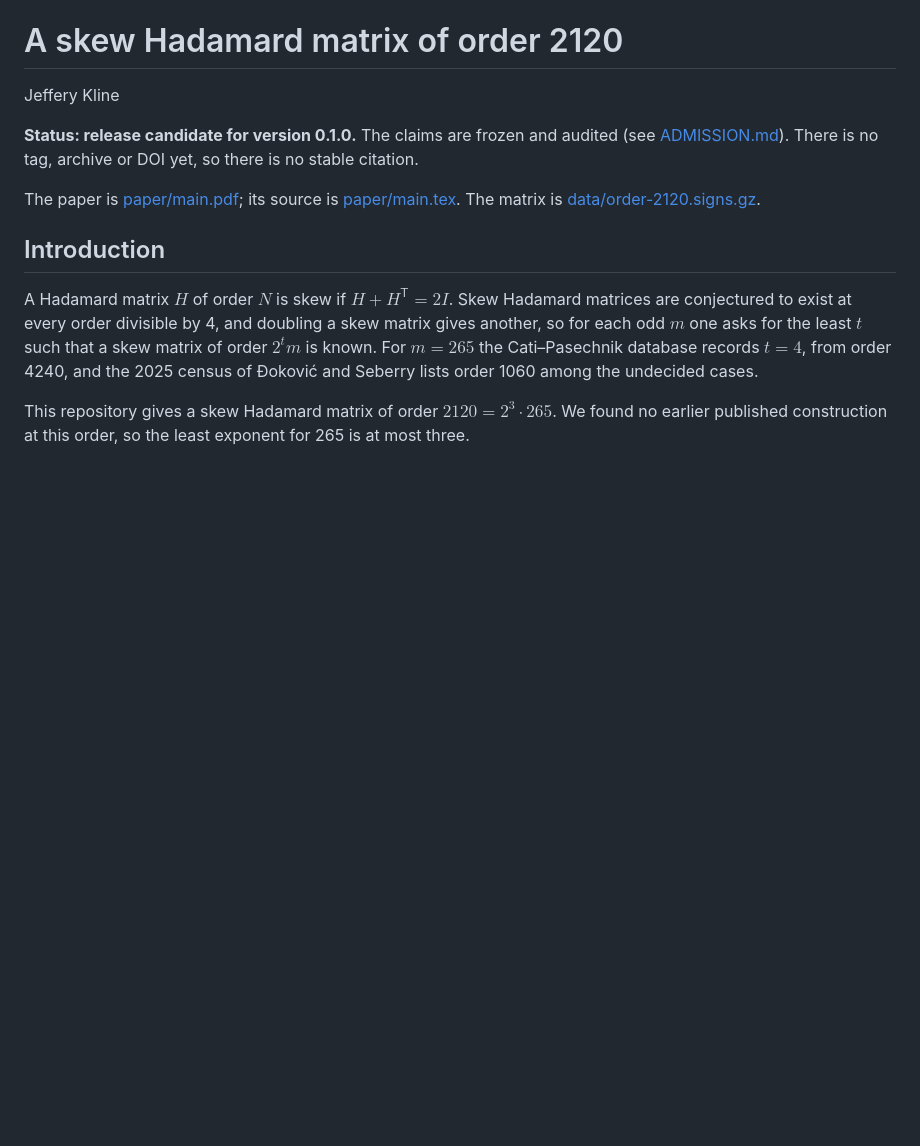
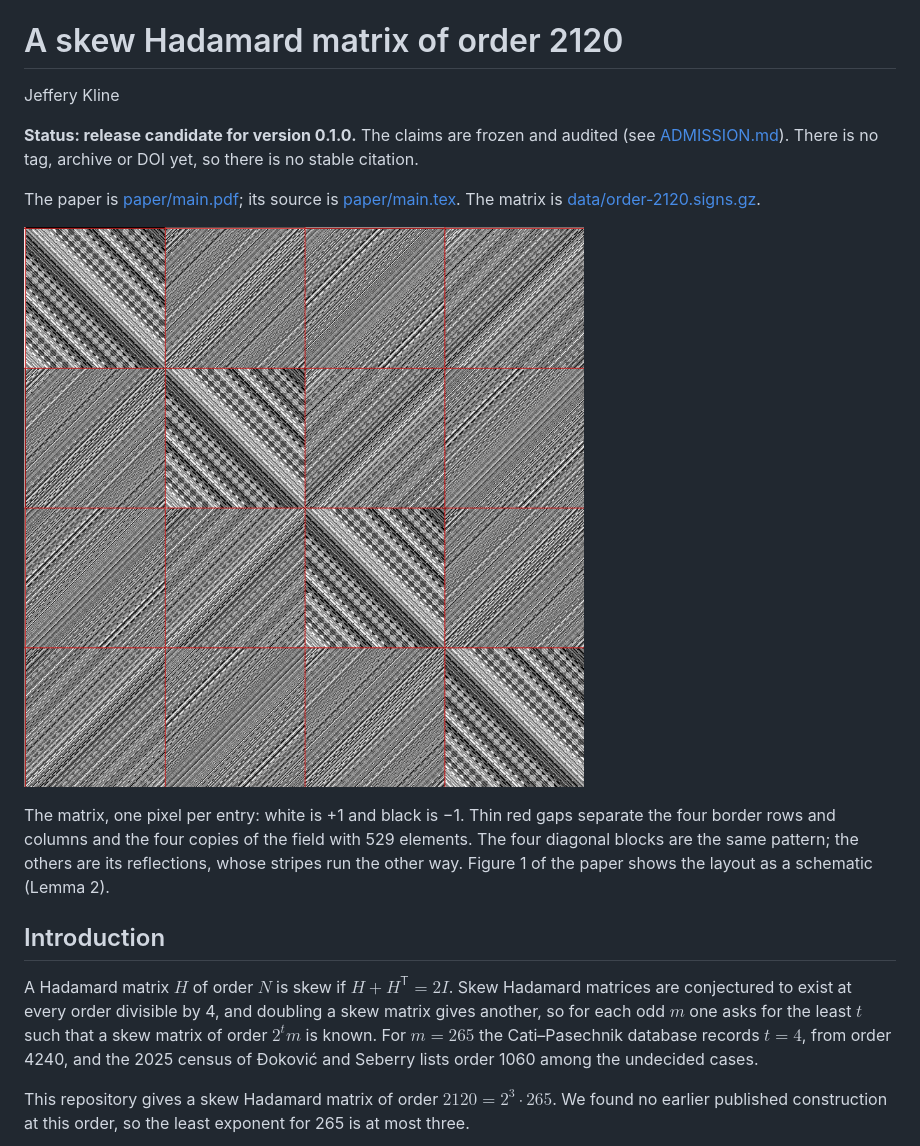
Before and after one commit to jeff-kline/skew-hadamard-2120, a Markdown page: README.md, the part around the change. Drawn GitHub-style; pictures changed too: figures/order-2120.png (added); blank space fills up the shorter version.

Commit message:
Release candidate 0.1.0: add the array schematic (paper) and the matrix rendering (README)

```diff
--- a/README.md
+++ b/README.md
@@ -9,6 +9,14 @@ DOI yet, so there is no stable citation.
 The paper is [paper/main.pdf](paper/main.pdf); its source is
 [paper/main.tex](paper/main.tex). The matrix is
 [data/order-2120.signs.gz](data/order-2120.signs.gz).
+
+![The skew Hadamard matrix of order 2120, one pixel per entry](figures/order-2120.png)
+
+The matrix, one pixel per entry: white is +1 and black is −1. Thin red gaps
+separate the four border rows and columns and the four copies of the field
+with 529 elements. The four diagonal blocks are the same pattern; the others
+are its reflections, whose stripes run the other way. Figure 1 of the paper
+shows the layout as a schematic (Lemma 2).
 
 ## Introduction
 
```
Also changed, not shown: VERIFICATION.md (+16 -1 lines), audit/LEDGER.md (+22 -0 lines), 5 other files.
